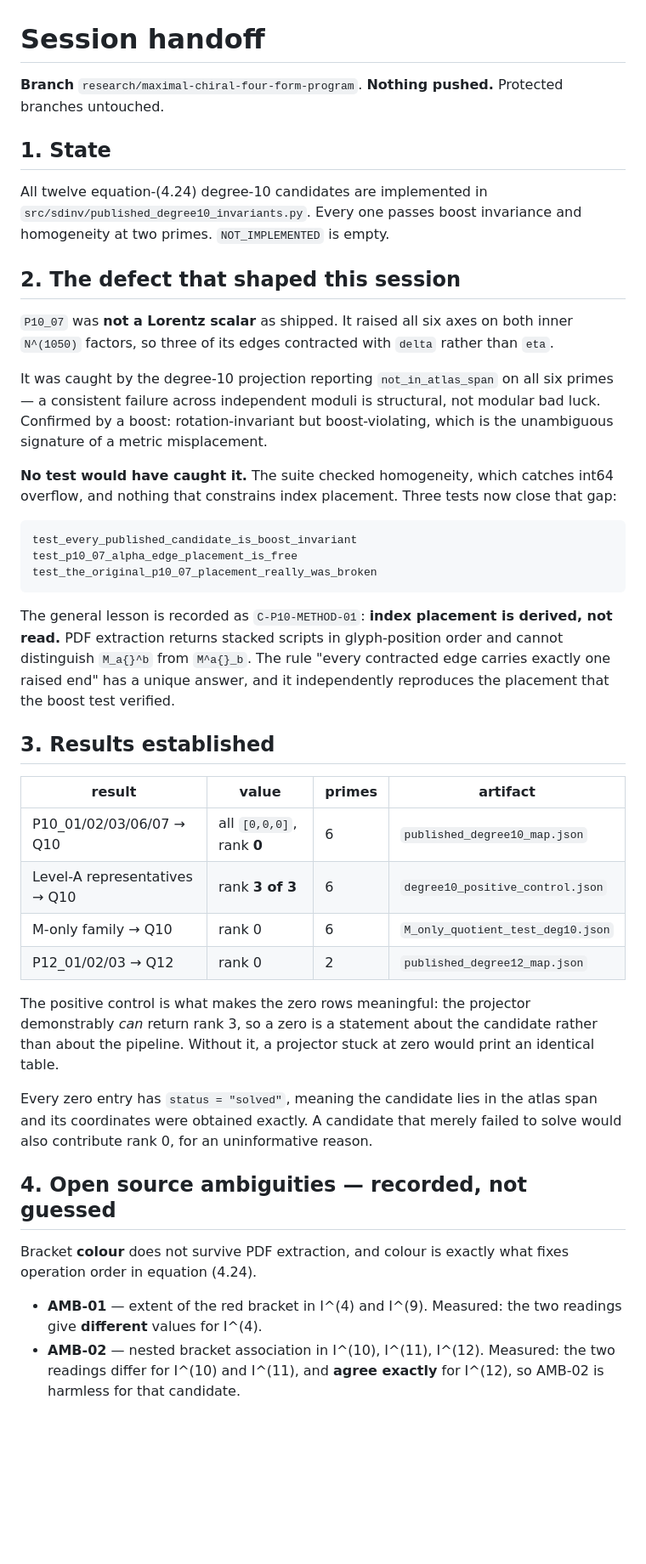
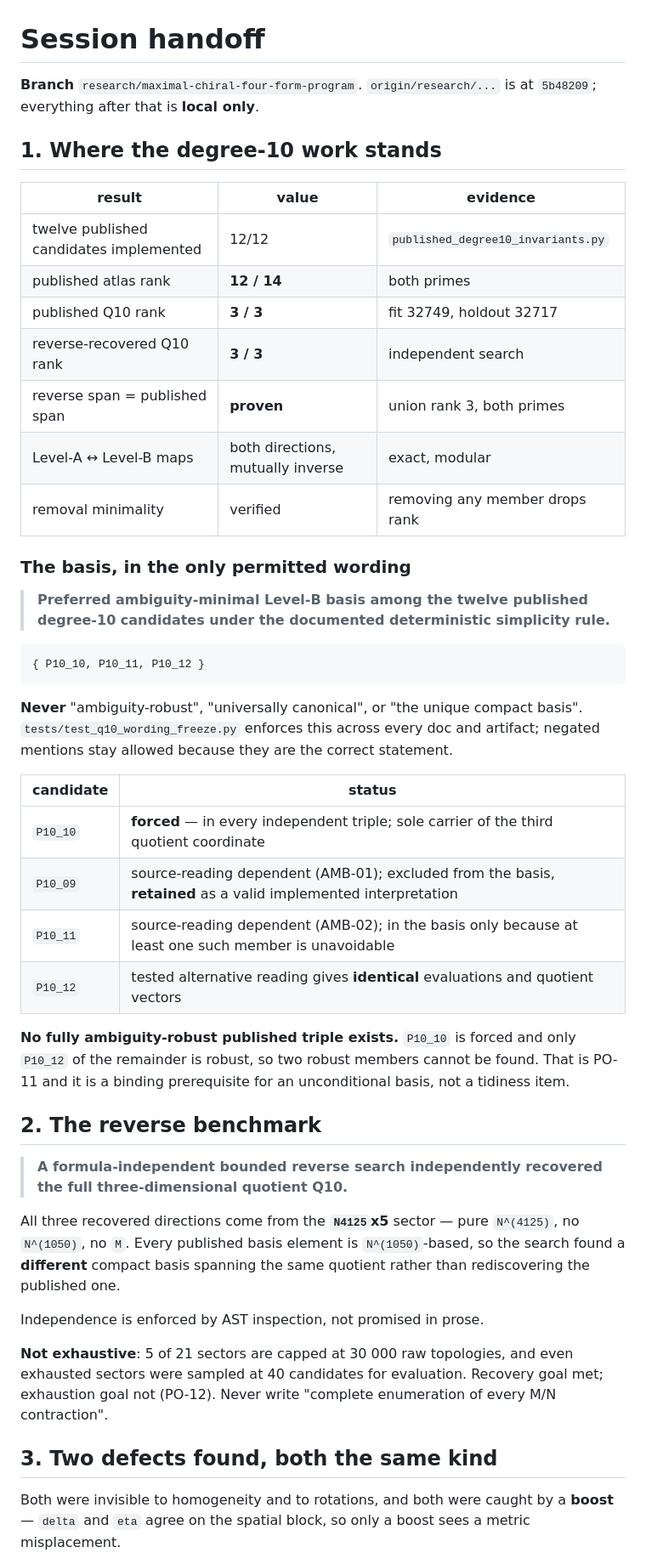
Before and after one commit to uskutsav-cpu/selfdual-5form-invariants, a Markdown page: docs/CLAUDE_SESSION_HANDOFF.md, the part around one of its changes. Shown at 85% size. GitHub-like rendering; blank space fills up the shorter version.

```diff
--- a/docs/CLAUDE_SESSION_HANDOFF.md
+++ b/docs/CLAUDE_SESSION_HANDOFF.md
@@ -1,65 +1,63 @@
 # Session handoff
 
-**Branch** `research/maximal-chiral-four-form-program`. **Nothing pushed.**
-Protected branches untouched.
+**Branch** `research/maximal-chiral-four-form-program`.
+`origin/research/...` is at `5b48209`; everything after that is **local only**.
 
-## 1. State
+## 1. Where the degree-10 work stands
 
-All twelve equation-(4.24) degree-10 candidates are implemented in
-`src/sdinv/published_degree10_invariants.py`. Every one passes boost
-invariance and homogeneity at two primes. `NOT_IMPLEMENTED` is empty.
+| result | value | evidence |
+|---|---|---|
+| twelve published candidates implemented | 12/12 | `published_degree10_invariants.py` |
+| published atlas rank | **12 / 14** | both primes |
+| published Q10 rank | **3 / 3** | fit 32749, holdout 32717 |
+| reverse-recovered Q10 rank | **3 / 3** | independent search |
+| reverse span = published span | **proven** | union rank 3, both primes |
+| Level-A ↔ Level-B maps | both directions, mutually inverse | exact, modular |
+| removal minimality | verified | removing any member drops rank |
 
-## 2. The defect that shaped this session
+### The basis, in the only permitted wording
 
-`P10_07` was **not a Lorentz scalar** as shipped. It raised all six axes on both
-inner `N^(1050)` factors, so three of its edges contracted with `delta` rather
-than `eta`.
+> **Preferred ambiguity-minimal Level-B basis among the twelve published
+> degree-10 candidates under the documented deterministic simplicity rule.**
 
-It was caught by the degree-10 projection reporting `not_in_atlas_span` on all
-six primes — a consistent failure across independent moduli is structural, not
-modular bad luck. Confirmed by a boost: rotation-invariant but boost-violating,
-which is the unambiguous signature of a metric misplacement.
+    { P10_10, P10_11, P10_12 }
 
-**No test would have caught it.** The suite checked homogeneity, which catches
-int64 overflow, and nothing that constrains index placement. Three tests now
-close that gap:
+**Never** "ambiguity-robust", "universally canonical", or "the unique compact
+basis". `tests/test_q10_wording_freeze.py` enforces this across every doc and
+artifact; negated mentions stay allowed because they are the correct statement.
 
-    test_every_published_candidate_is_boost_invariant
-    test_p10_07_alpha_edge_placement_is_free
-    test_the_original_p10_07_placement_really_was_broken
+| candidate | status |
+|---|---|
+| `P10_10` | **forced** — in every independent triple; sole carrier of the third quotient coordinate |
+| `P10_09` | source-reading dependent (AMB-01); excluded from the basis, **retained** as a valid implemented interpretation |
+| `P10_11` | source-reading dependent (AMB-02); in the basis only because at least one such member is unavoidable |
+| `P10_12` | tested alternative reading gives **identical** evaluations and quotient vectors |
 
-The general lesson is recorded as `C-P10-METHOD-01`: **index placement is
-derived, not read.** PDF extraction returns stacked scripts in glyph-position
-order and cannot distinguish `M_a{}^b` from `M^a{}_b`. The rule "every
-contracted edge carries exactly one raised end" has a unique answer, and it
-independently reproduces the placement that the boost test verified.
+**No fully ambiguity-robust published triple exists.** `P10_10` is forced and
+only `P10_12` of the remainder is robust, so two robust members cannot be
+found. That is PO-11 and it is a binding prerequisite for an unconditional
+basis, not a tidiness item.
 
-## 3. Results established
+## 2. The reverse benchmark
 
-| result | value | primes | artifact |
-|---|---|---|---|
-| P10_01/02/03/06/07 → Q10 | all `[0,0,0]`, rank **0** | 6 | `published_degree10_map.json` |
-| Level-A representatives → Q10 | rank **3 of 3** | 6 | `degree10_positive_control.json` |
-| M-only family → Q10 | rank 0 | 6 | `M_only_quotient_test_deg10.json` |
-| P12_01/02/03 → Q12 | rank 0 | 2 | `published_degree12_map.json` |
+> **A formula-independent bounded reverse search independently recovered the
+> full three-dimensional quotient Q10.**
 
-The positive control is what makes the zero rows meaningful: the projector
-demonstrably *can* return rank 3, so a zero is a statement about the candidate
-rather than about the pipeline. Without it, a projector stuck at zero would
-print an identical table.
+All three recovered directions come from the **`N4125`x5** sector — pure
+`N^(4125)`, no `N^(1050)`, no `M`. Every published basis element is
+`N^(1050)`-based, so the search found a **different** compact basis spanning
+the same quotient rather than rediscovering the published one.
 
-Every zero entry has `status = "solved"`, meaning the candidate lies in the
-atlas span and its coordinates were obtained exactly. A candidate that merely
-failed to solve would also contribute rank 0, for an uninformative reason.
+Independence is enforced by AST inspection, not promised in prose.
 
-## 4. Open source ambiguities — recorded, not guessed
+**Not exhaustive**: 5 of 21 sectors are capped at 30 000 raw topologies, and
+even exhausted sectors were sampled at 40 candidates for evaluation. Recovery
+goal met; exhaustion goal not (PO-12). Never write "complete enumeration of
+every M/N contraction".
 
-Bracket **colour** does not survive PDF extraction, and colour is exactly what
-fixes operation order in equation (4.24).
+## 3. Two defects found, both the same kind
 
-- **AMB-01** — extent of the red bracket in I^(4) and I^(9). Measured: the two
-  readings give **different** values for I^(4).
-- **AMB-02** — nested bracket association in I^(10), I^(11), I^(12). Measured:
-  the two readings differ for I^(10) and I^(11), and **agree exactly** for
-  I^(12), so AMB-02 is harmless for that candidate.
+Both were invisible to homogeneity and to rotations, and both were caught by a
+**boost** — `delta` and `eta` agree on the spatial block, so only a boost sees
+a metric misplacement.
 
```
Also changed, not shown: other parts of docs/CLAUDE_SESSION_HANDOFF.md (+35 -42 lines), docs/PROOF_OBLIGATIONS.md (+58 -0 lines).
